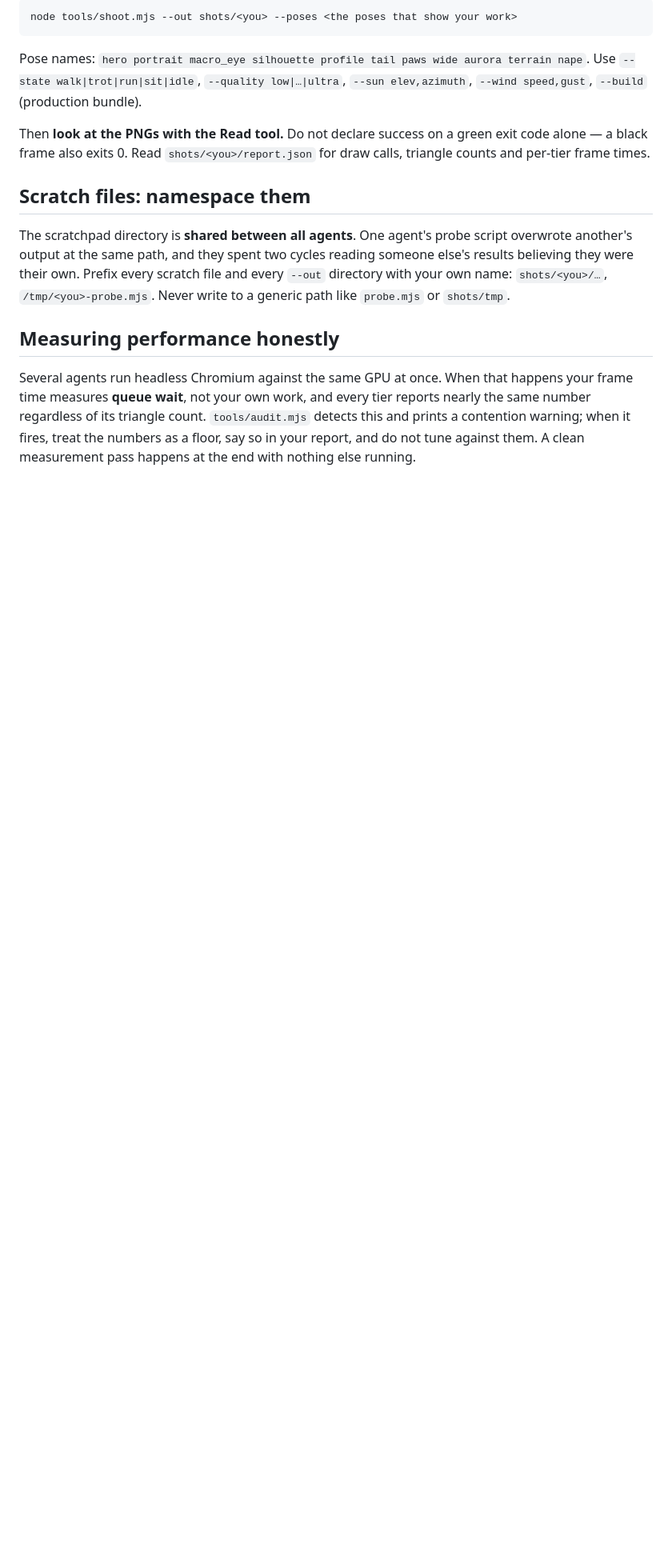
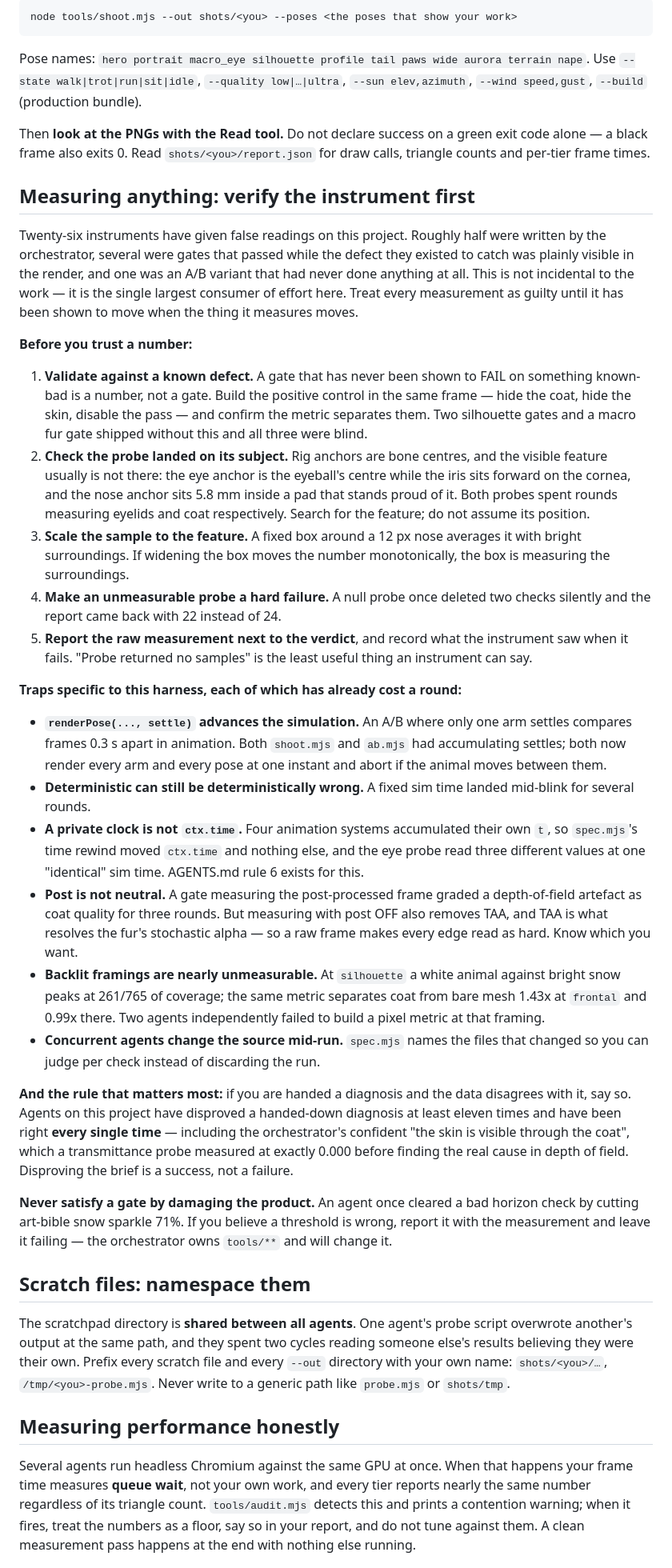
Before and after one commit to EugeneYip/f, a Markdown page: AGENTS.md, the part around the change. Shown at 80% size. Drawn GitHub-style; blank space fills up the shorter version.

Commit message:
Write down the thing every wave of agents has had to rediscover
Twenty-six instruments have now given false readings here, roughly half of
them mine, and each new wave re-learns the same lessons from scratch. This is
the largest single consumer of effort on the project, so it belongs in the
engineering contract rather than in commit archaeology.

Records the five checks to run before trusting a number, the six traps
specific to this harness (accumulating settles, private clocks, post that is
not neutral, backlit framings that are nearly unmeasurable, deterministic-but-
wrong sim times, concurrent source drift), and the two rules that have
mattered most: disproving a handed-down diagnosis is a success -- agents here
have done it at least eleven times and been right every time -- and never
satisfy a gate by damaging the product.

Co-Authored-By: Claude Opus 5 <noreply@anthropic.com>

```diff
--- a/AGENTS.md
+++ b/AGENTS.md
@@ -111,6 +111,73 @@ Then **look at the PNGs with the Read tool.** Do not declare success on a green
 exit code alone — a black frame also exits 0. Read `shots/<you>/report.json` for
 draw calls, triangle counts and per-tier frame times.
 
+## Measuring anything: verify the instrument first
+
+Twenty-six instruments have given false readings on this project. Roughly half
+were written by the orchestrator, several were gates that passed while the
+defect they existed to catch was plainly visible in the render, and one was an
+A/B variant that had never done anything at all. This is not incidental to the
+work — it is the single largest consumer of effort here. Treat every
+measurement as guilty until it has been shown to move when the thing it
+measures moves.
+
+**Before you trust a number:**
+
+1. **Validate against a known defect.** A gate that has never been shown to
+   FAIL on something known-bad is a number, not a gate. Build the positive
+   control in the same frame — hide the coat, hide the skin, disable the pass —
+   and confirm the metric separates them. Two silhouette gates and a macro fur
+   gate shipped without this and all three were blind.
+2. **Check the probe landed on its subject.** Rig anchors are bone centres, and
+   the visible feature usually is not there: the eye anchor is the eyeball's
+   centre while the iris sits forward on the cornea, and the nose anchor sits
+   5.8 mm inside a pad that stands proud of it. Both probes spent rounds
+   measuring eyelids and coat respectively. Search for the feature; do not
+   assume its position.
+3. **Scale the sample to the feature.** A fixed box around a 12 px nose
+   averages it with bright surroundings. If widening the box moves the number
+   monotonically, the box is measuring the surroundings.
+4. **Make an unmeasurable probe a hard failure.** A null probe once deleted two
+   checks silently and the report came back with 22 instead of 24.
+5. **Report the raw measurement next to the verdict**, and record what the
+   instrument saw when it fails. "Probe returned no samples" is the least
+   useful thing an instrument can say.
+
+**Traps specific to this harness, each of which has already cost a round:**
+
+- **`renderPose(..., settle)` advances the simulation.** An A/B where only one
+  arm settles compares frames 0.3 s apart in animation. Both `shoot.mjs` and
+  `ab.mjs` had accumulating settles; both now render every arm and every pose
+  at one instant and abort if the animal moves between them.
+- **Deterministic can still be deterministically wrong.** A fixed sim time
+  landed mid-blink for several rounds.
+- **A private clock is not `ctx.time`.** Four animation systems accumulated
+  their own `t`, so `spec.mjs`'s time rewind moved `ctx.time` and nothing else,
+  and the eye probe read three different values at one "identical" sim time.
+  AGENTS.md rule 6 exists for this.
+- **Post is not neutral.** A gate measuring the post-processed frame graded a
+  depth-of-field artefact as coat quality for three rounds. But measuring with
+  post OFF also removes TAA, and TAA is what resolves the fur's stochastic
+  alpha — so a raw frame makes every edge read as hard. Know which you want.
+- **Backlit framings are nearly unmeasurable.** At `silhouette` a white animal
+  against bright snow peaks at 261/765 of coverage; the same metric separates
+  coat from bare mesh 1.43x at `frontal` and 0.99x there. Two agents
+  independently failed to build a pixel metric at that framing.
+- **Concurrent agents change the source mid-run.** `spec.mjs` names the files
+  that changed so you can judge per check instead of discarding the run.
+
+**And the rule that matters most:** if you are handed a diagnosis and the data
+disagrees with it, say so. Agents on this project have disproved a handed-down
+diagnosis at least eleven times and have been right **every single time** —
+including the orchestrator's confident "the skin is visible through the coat",
+which a transmittance probe measured at exactly 0.000 before finding the real
+cause in depth of field. Disproving the brief is a success, not a failure.
+
+**Never satisfy a gate by damaging the product.** An agent once cleared a bad
+horizon check by cutting art-bible snow sparkle 71%. If you believe a threshold
+is wrong, report it with the measurement and leave it failing — the
+orchestrator owns `tools/**` and will change it.
+
 ## Scratch files: namespace them
 
 The scratchpad directory is **shared between all agents**. One agent's probe
```
